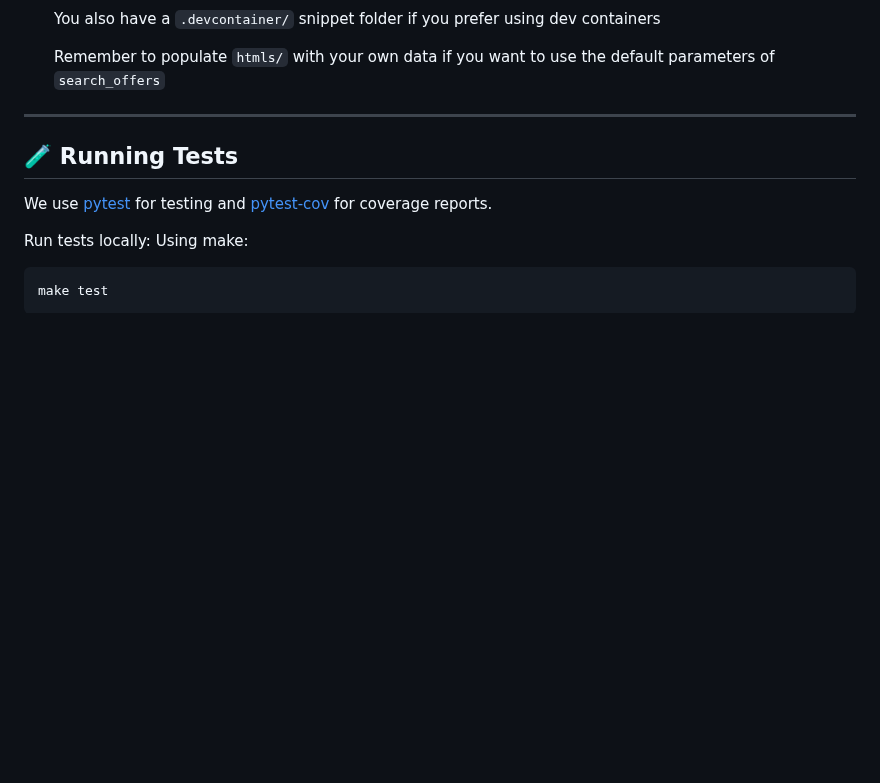
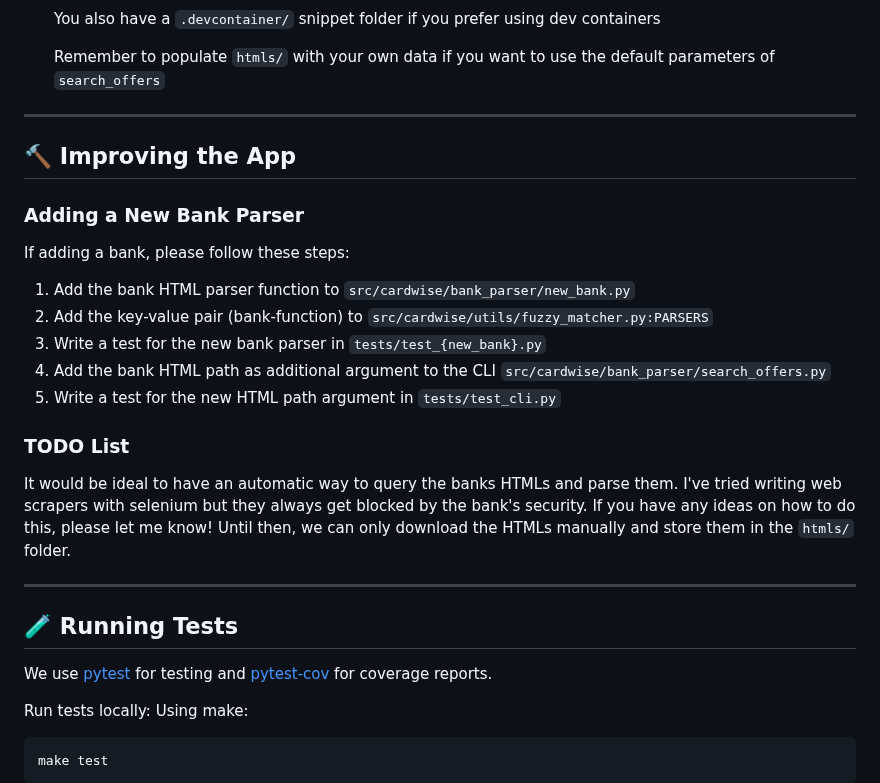
Before and after one commit to Aydin-ab/cardwise, a Markdown page: CONTRIBUTING.md, the part around the change. Rendered like a GitHub page; blank space fills up the shorter version.

Commit message:
docs: adding a todo list and contributing new banks tutorial

```diff
--- a/CONTRIBUTING.md
+++ b/CONTRIBUTING.md
@@ -47,6 +47,24 @@ Or you can do it manually:
    You also have a `.devcontainer/` snippet folder if you prefer using dev containers
 
    Remember to populate `htmls/` with your own data if you want to use the default parameters of `search_offers`
+
+---
+
+## 🔨 Improving the App
+### Adding a New Bank Parser
+If adding a bank, please follow these steps:
+1. Add the bank HTML parser function to `src/cardwise/bank_parser/new_bank.py`
+2. Add the key-value pair (bank-function) to `src/cardwise/utils/fuzzy_matcher.py:PARSERS`
+3. Write a test for the new bank parser in `tests/test_{new_bank}.py`
+4. Add the bank HTML path as additional argument to the CLI `src/cardwise/bank_parser/search_offers.py`
+5. Write a test for the new HTML path argument in `tests/test_cli.py`
+
+
+### TODO List
+It would be ideal to have an automatic way to query the banks HTMLs and parse them.
+I've tried writing web scrapers with selenium but they always get blocked by the bank's security.
+If you have any ideas on how to do this, please let me know!
+Until then, we can only download the HTMLs manually and store them in the `htmls/` folder.
 
 ---
 
```
